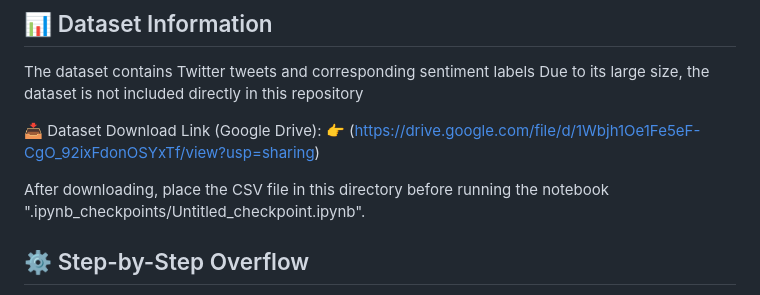
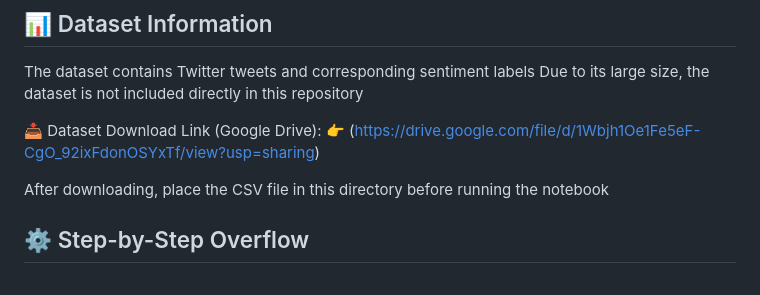
Before and after one commit to Beinghash/Sentiment-Analysis-Using-Twitter-Data, a Markdown page: README.md, the part around the change. Drawn GitHub-style.

```diff
--- a/README.md
+++ b/README.md
@@ -35,7 +35,7 @@ Due to its large size, the dataset is not included directly in this repository
 📥 Dataset Download Link (Google Drive):
 👉 (https://drive.google.com/file/d/1Wbjh1Oe1Fe5eF-CgO_92ixFdonOSYxTf/view?usp=sharing)
 
-After downloading, place the CSV file in this directory before running the notebook ".ipynb_checkpoints/Untitled_checkpoint.ipynb".
+After downloading, place the CSV file in this directory before running the notebook
 
 ## ⚙️ Step-by-Step Overflow
 
```
